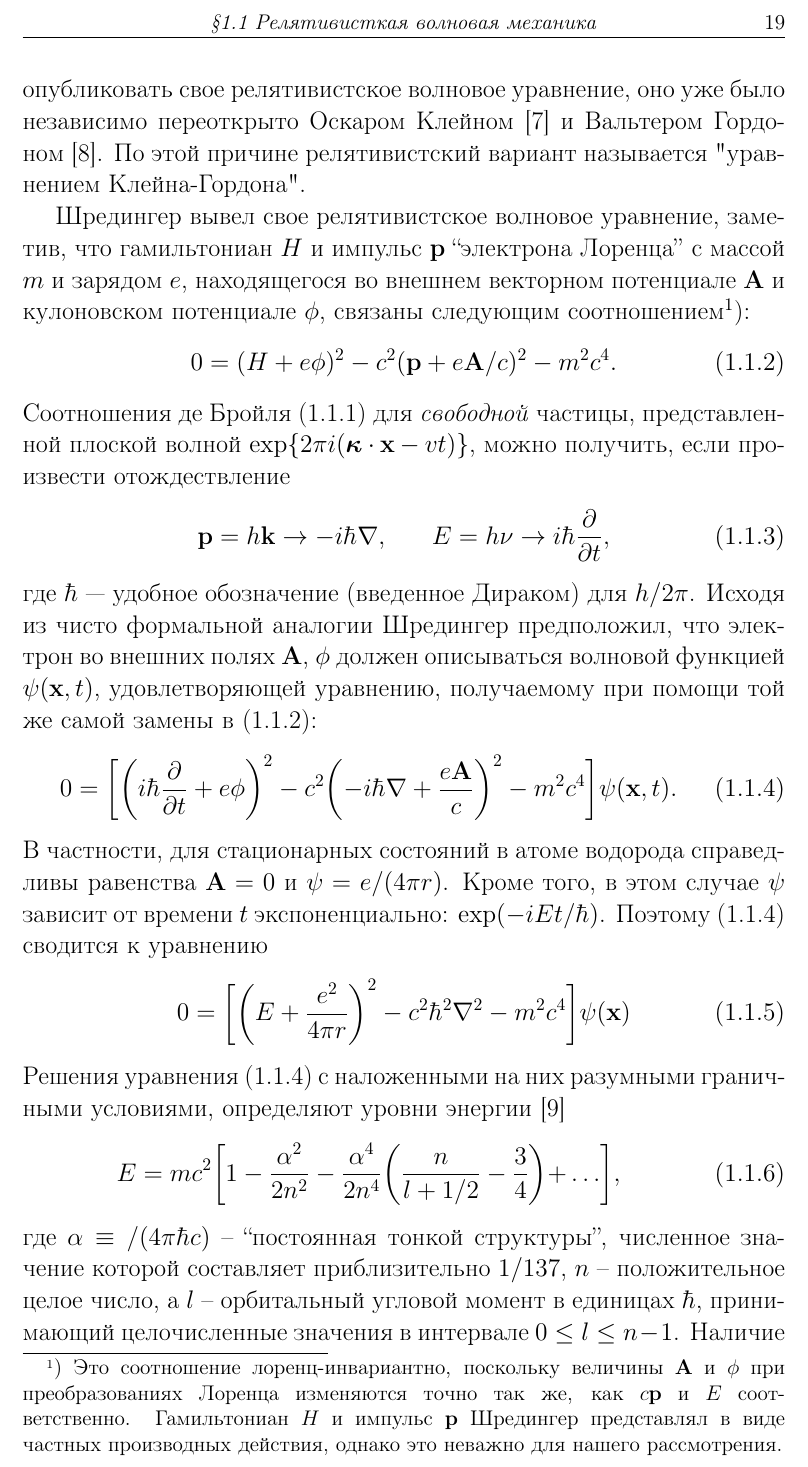
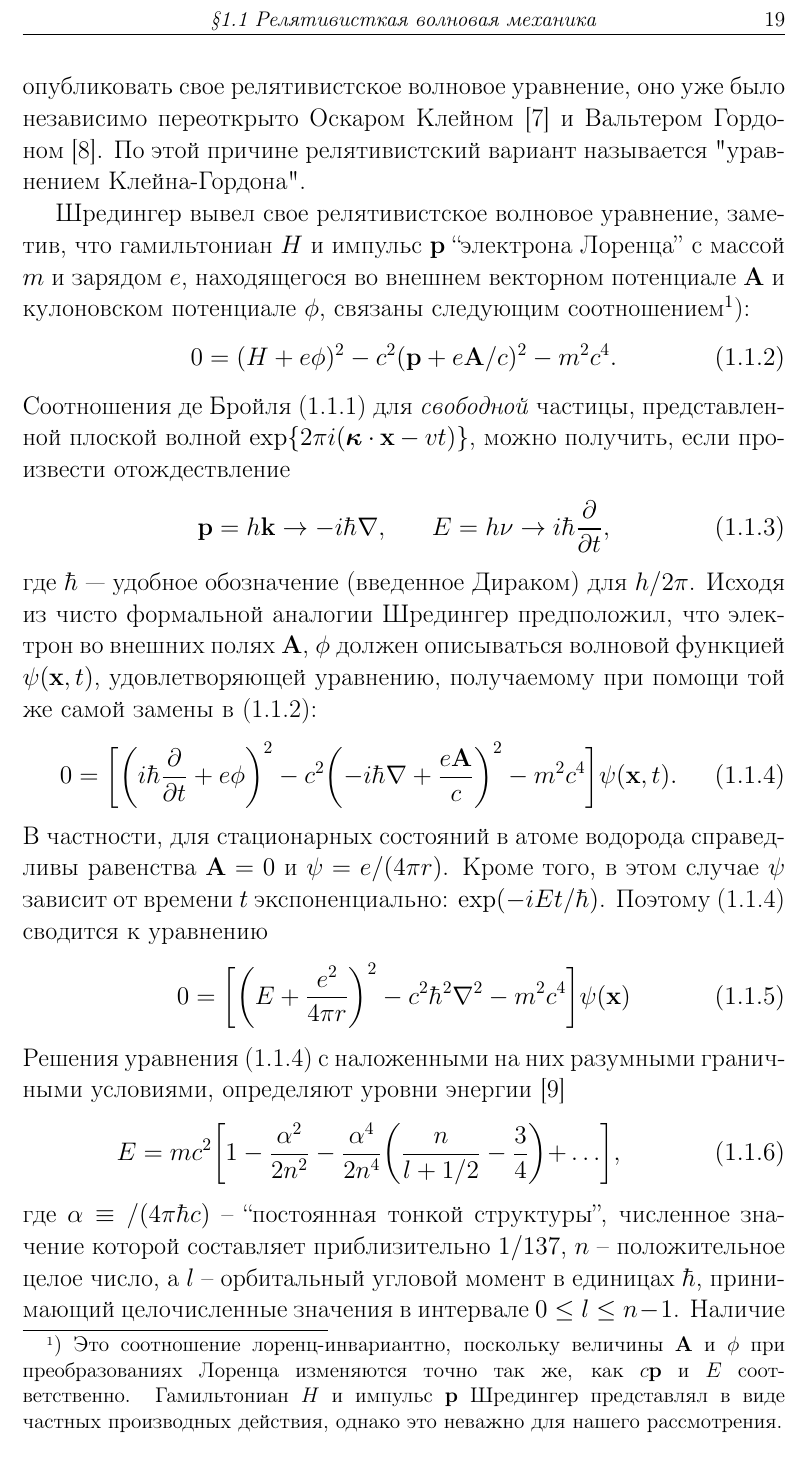
Before and after one commit to vongostev/202-Advanced-Python-1, a LaTeX document (Lyx/ex4.tex): part of the page, cut so that both start at the same text. Compiled offline with pdfLaTeX.

Commit message:
исправил размер страницы

```diff
--- a/Lyx/ex4.tex
+++ b/Lyx/ex4.tex
@@ -2,7 +2,7 @@
 \usepackage[utf8]{inputenc}
 \usepackage[T2A]{fontenc}
 \usepackage{geometry}
-\geometry{papersize={21cm,55.4cm},left=29mm,right=29mm,top = 3 cm, bottom = 25cm }
+\geometry{papersize={21cm,32cm},left=29mm,right=29mm,top = 3 cm, bottom = 2cm }
 \usepackage{float}
 \usepackage{amsmath}
 
```
